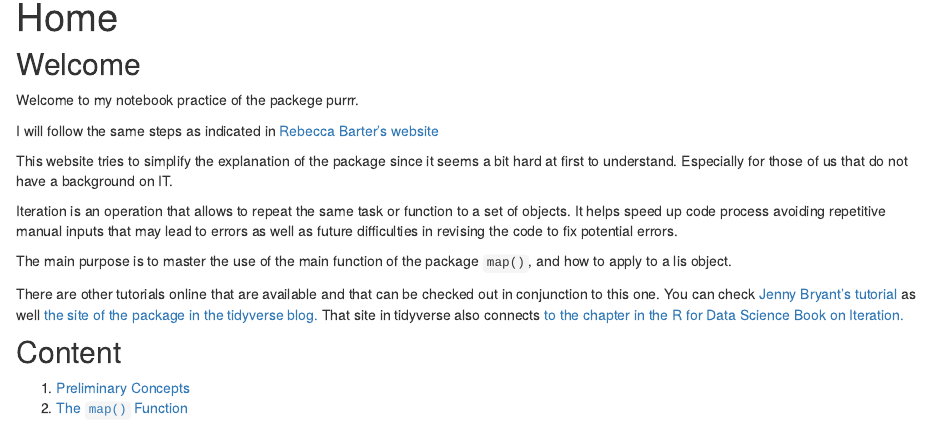
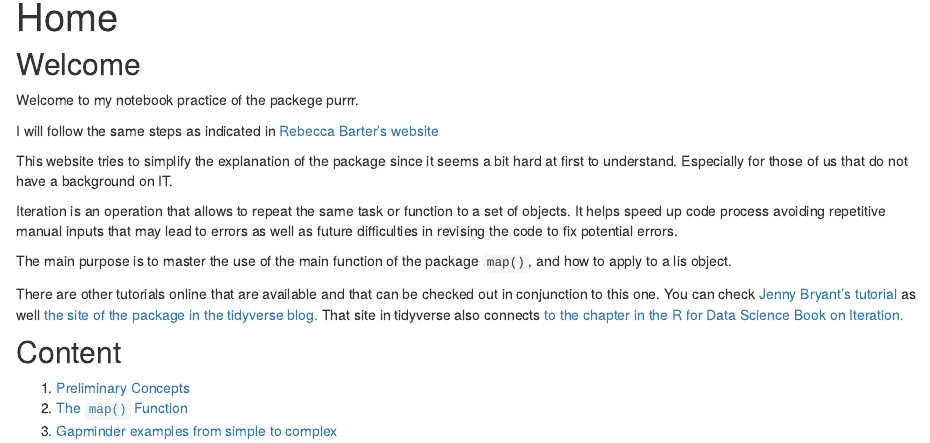
Before and after one commit to ogorodriguez/033_purrr_learning, an R Markdown document (analysis/index.Rmd): the page in a window 1100 px wide, from 90 px down. Rendered offline with R 4.5, knitr and Pandoc, with nearby package versions; drawn as R Markdown's standard HTML page in place of the format the file asks for.

Commit message:
Included new chapter in index

```diff
--- a/analysis/index.Rmd
+++ b/analysis/index.Rmd
@@ -27,3 +27,4 @@ There are other tutorials online that are available and that can be checked out
 
  1. [Preliminary Concepts](01_preliminary-concepts.html)
  2. [The `map()` Function](02_the-map-function.html)
+ 3. [Gapminder examples from simple to complex](03_the-map-gapminder-example.html)
```
